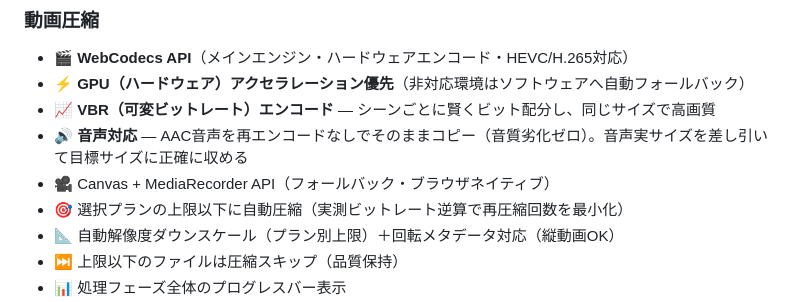
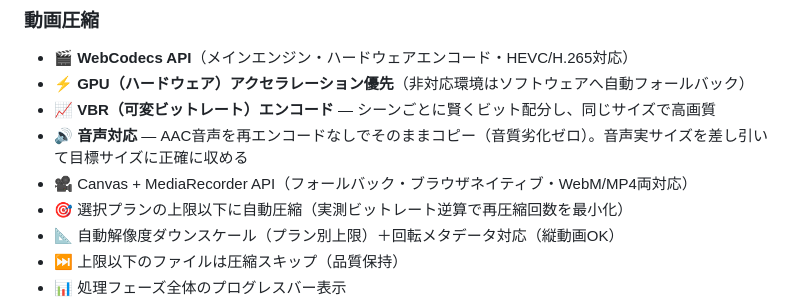
Before and after one commit to moruton1119/discord-image-compressor, a Markdown page: README.md, the part around the change. Rendered like a GitHub page.

```diff
--- a/README.md
+++ b/README.md
@@ -23,7 +23,7 @@ Discordのプラン別添付ファイル上限（無料 20MB / Nitro Basic 50MB
 - ⚡ **GPU（ハードウェア）アクセラレーション優先**（非対応環境はソフトウェアへ自動フォールバック）
 - 📈 **VBR（可変ビットレート）エンコード** — シーンごとに賢くビット配分し、同じサイズで高画質
 - 🔊 **音声対応** — AAC音声を再エンコードなしでそのままコピー（音質劣化ゼロ）。音声実サイズを差し引いて目標サイズに正確に収める
-- 🎥 Canvas + MediaRecorder API（フォールバック・ブラウザネイティブ）
+- 🎥 Canvas + MediaRecorder API（フォールバック・ブラウザネイティブ・WebM/MP4両対応）
 - 🎯 選択プランの上限以下に自動圧縮（実測ビットレート逆算で再圧縮回数を最小化）
 - 📐 自動解像度ダウンスケール（プラン別上限）＋回転メタデータ対応（縦動画OK）
 - ⏭️ 上限以下のファイルは圧縮スキップ（品質保持）
```
Also changed, not shown: DEVLOG.md (+12 -0 lines), PORTFOLIO.md (+1 -0 lines).
